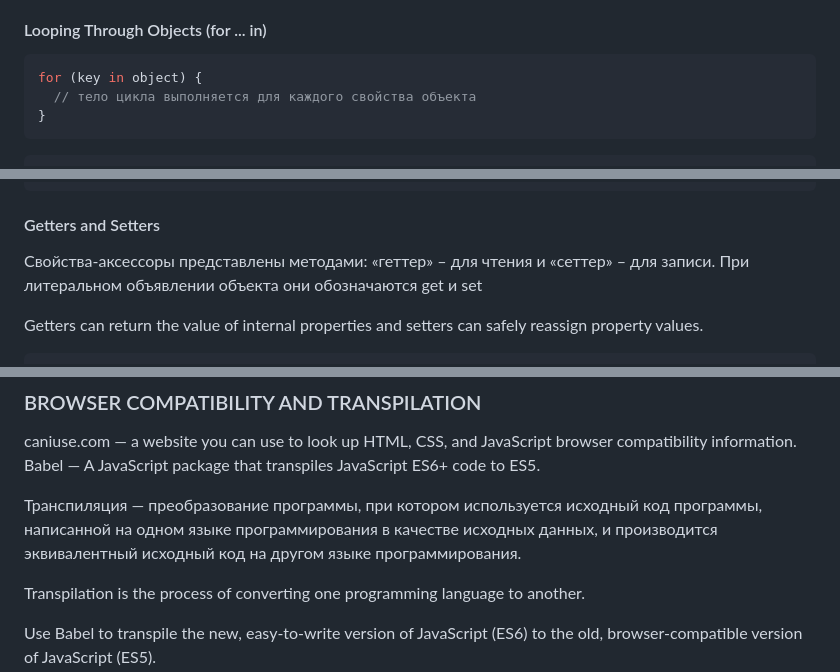
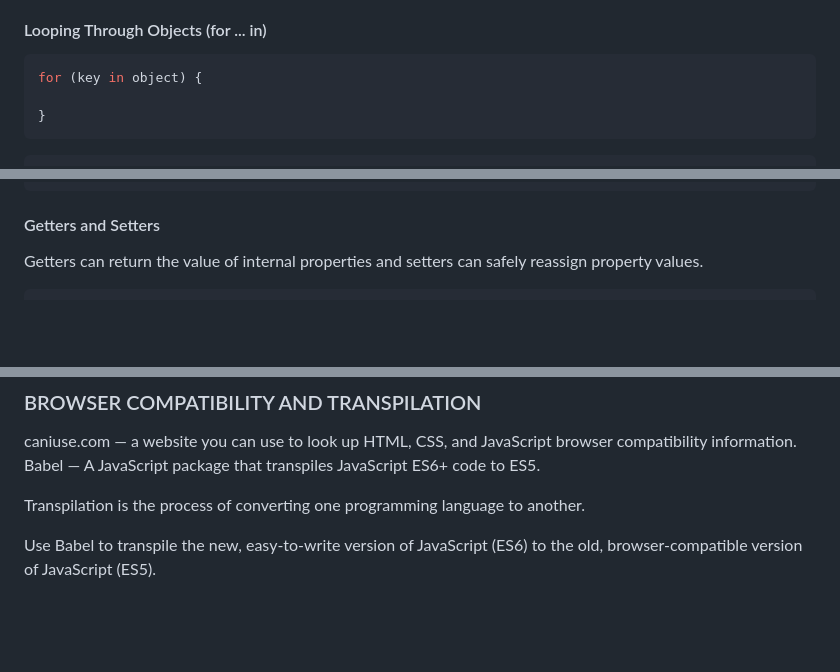
Before and after one commit to ValyaVyrodova/programing-notes, a Markdown page: README.md, 3 parts joined by grey strips. GitHub-like rendering; blank space fills up the shorter version.

````diff
--- a/README.md
+++ b/README.md
@@ -478,7 +465,7 @@ A property is what an object has, while a method is what an object does.
 
 ```js
 for (key in object) {
-  // тело цикла выполняется для каждого свойства объекта
+
 }
 ```
 
@@ -549,8 +536,6 @@ const goat = {
 ```
 
 #### Getters and Setters
-
-Свойства-аксессоры представлены методами: «геттер» – для чтения и «сеттер» – для записи. При литеральном объявлении объекта они обозначаются get и set
 
 Getters can return the value of internal properties and setters can safely reassign property values.
 
@@ -796,8 +781,6 @@ methodName() {
 
 caniuse.com — a website you can use to look up HTML, CSS, and JavaScript browser compatibility information.
 Babel — A JavaScript package that transpiles JavaScript ES6+ code to ES5.
-
-Транспиляция — преобразование программы, при котором используется исходный код программы, написанной на одном языке программирования в качестве исходных данных, и производится эквивалентный исходный код на другом языке программирования.
 
 Transpilation is the process of converting one programming language to another.
 
````
Also changed, not shown: other parts of README.md (+0 -13 lines).
